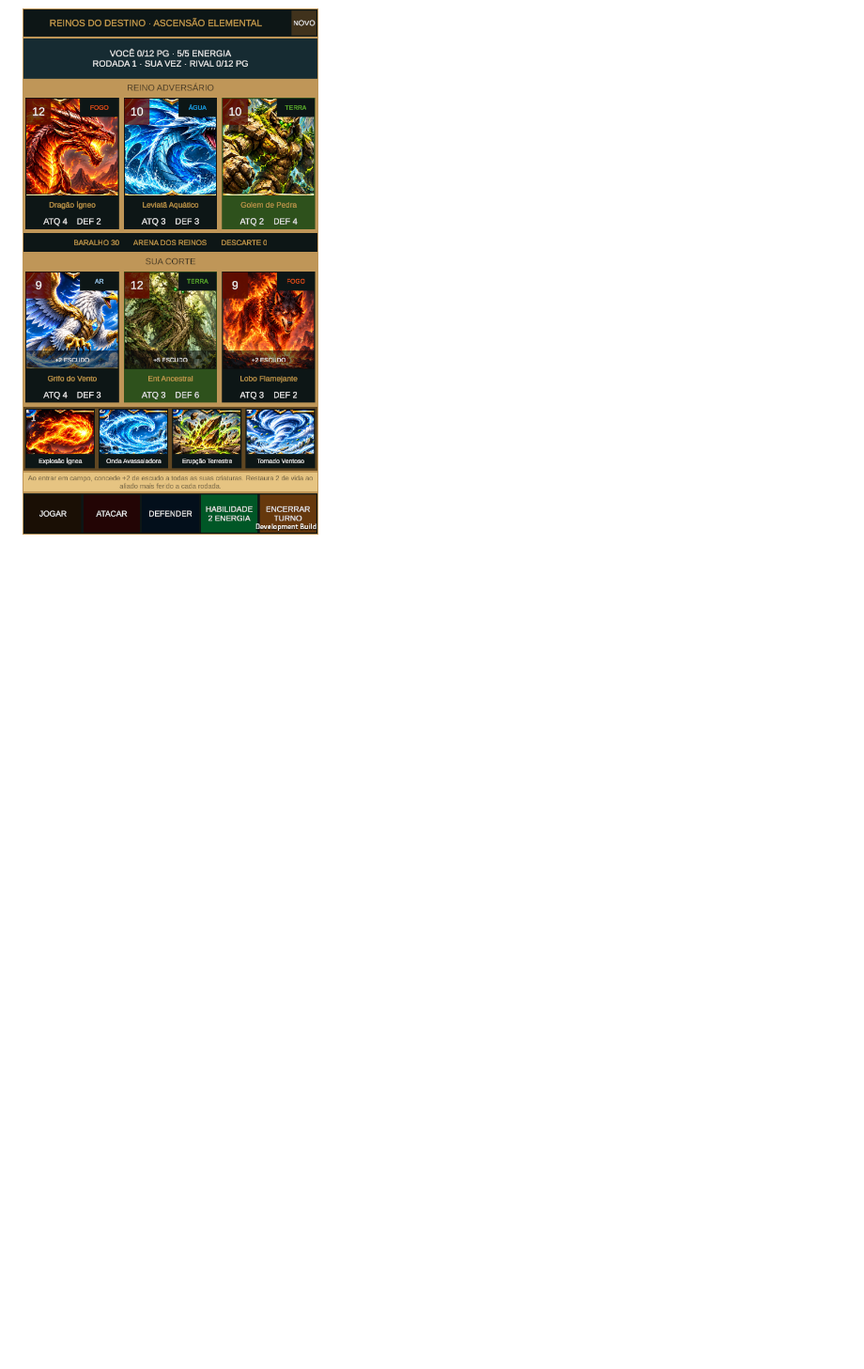
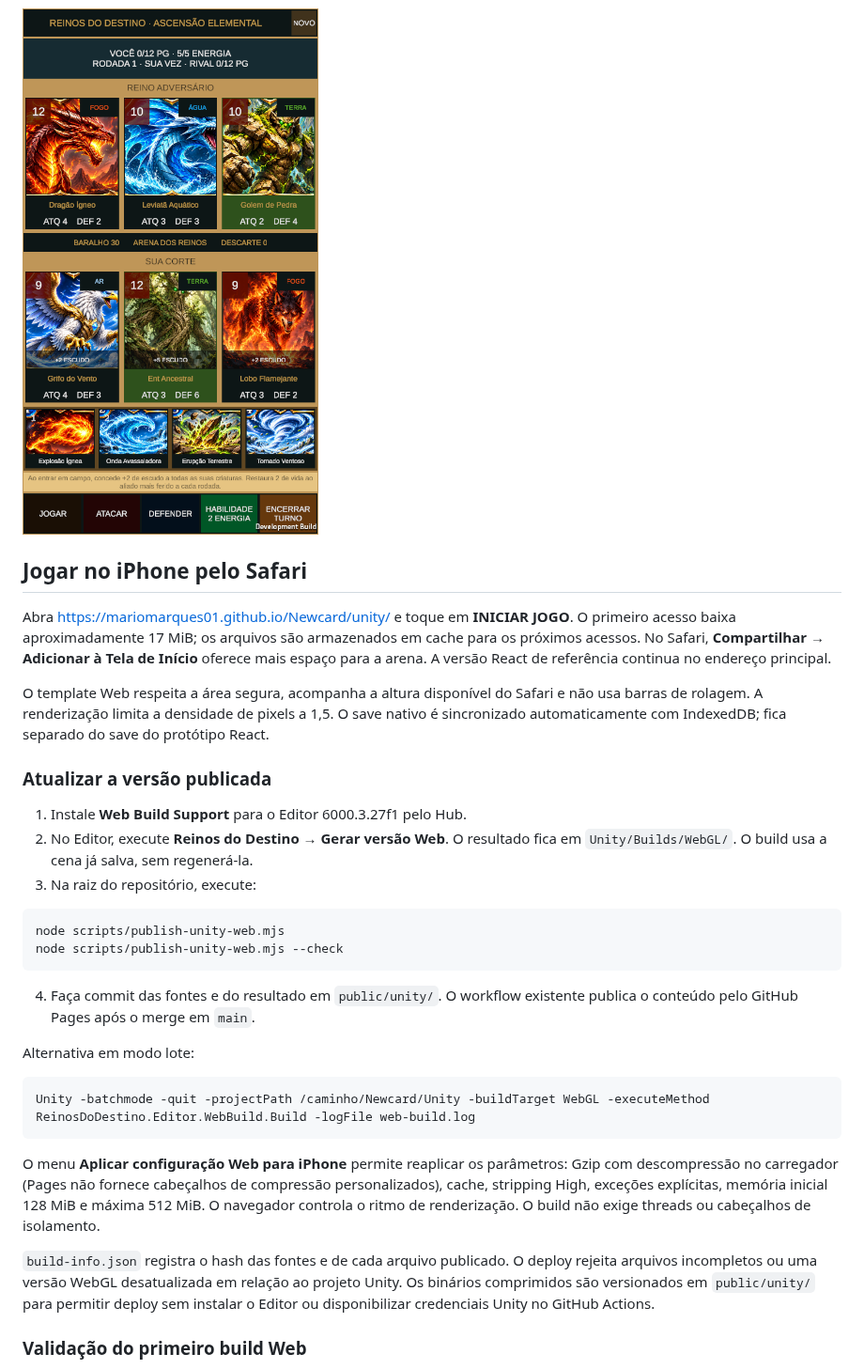
Before and after one commit to mariomarques01/Newcard, a Markdown page: Unity/README.md, the part around one of its changes. Shown at 94% size. Drawn GitHub-style; blank space fills up the shorter version.

Commit message:
feat: preparar Unity WebGL para Safari e publicação no Pages

````diff
--- a/Unity/README.md
+++ b/Unity/README.md
@@ -64,3 +64,35 @@ Para repetir os testes, use **Window → General → Test Runner**, abas EditMod
 Build Linux nativo gerado e aberto em 540 × 960. A captura abaixo mostra todas as áreas da arena e os cinco controles sem rolagem; o clique em Defender também foi conferido no executável. O ambiente não possui dispositivo de áudio, por isso essa sessão não valida som.
 
 ![Arena nativa em 540 × 960](Docs/native-arena-540x960.png)
+
+## Jogar no iPhone pelo Safari
+
+Abra https://mariomarques01.github.io/Newcard/unity/ e toque em **INICIAR JOGO**. O primeiro acesso baixa aproximadamente 17 MiB; os arquivos são armazenados em cache para os próximos acessos. No Safari, **Compartilhar → Adicionar à Tela de Início** oferece mais espaço para a arena. A versão React de referência continua no endereço principal.
+
+O template Web respeita a área segura, acompanha a altura disponível do Safari e não usa barras de rolagem. A renderização limita a densidade de pixels a 1,5. O save nativo é sincronizado automaticamente com IndexedDB; fica separado do save do protótipo React.
+
+### Atualizar a versão publicada
+
+1. Instale **Web Build Support** para o Editor 6000.3.27f1 pelo Hub.
+2. No Editor, execute **Reinos do Destino → Gerar versão Web**. O resultado fica em `Unity/Builds/WebGL/`. O build usa a cena já salva, sem regenerá-la.
+3. Na raiz do repositório, execute:
+
+```sh
+node scripts/publish-unity-web.mjs
+node scripts/publish-unity-web.mjs --check
+```
+
+4. Faça commit das fontes e do resultado em `public/unity/`. O workflow existente publica o conteúdo pelo GitHub Pages após o merge em `main`.
+
+Alternativa em modo lote:
+
+```sh
+Unity -batchmode -quit -projectPath /caminho/Newcard/Unity -buildTarget WebGL -executeMethod ReinosDoDestino.Editor.WebBuild.Build -logFile web-build.log
+```
+
+O menu **Aplicar configuração Web para iPhone** permite reaplicar os parâmetros: Gzip com descompressão no carregador (Pages não fornece cabeçalhos de compressão personalizados), cache, stripping High, exceções explícitas, memória inicial 128 MiB e máxima 512 MiB. O navegador controla o ritmo de renderização. O build não exige threads ou cabeçalhos de isolamento.
+
+`build-info.json` registra o hash das fontes e de cada arquivo publicado. O deploy rejeita arquivos incompletos ou uma versão WebGL desatualizada em relação ao projeto Unity. Os binários comprimidos são versionados em `public/unity/` para permitir deploy sem instalar o Editor ou disponibilizar credenciais Unity no GitHub Actions.
+
+### Validação do primeiro build Web
+
````
Also changed, not shown: other parts of Unity/README.md (+3 -0 lines), README.md (+4 -0 lines), Unity/Docs/webgl-webkit-390x600.png (added), 10 other files.
